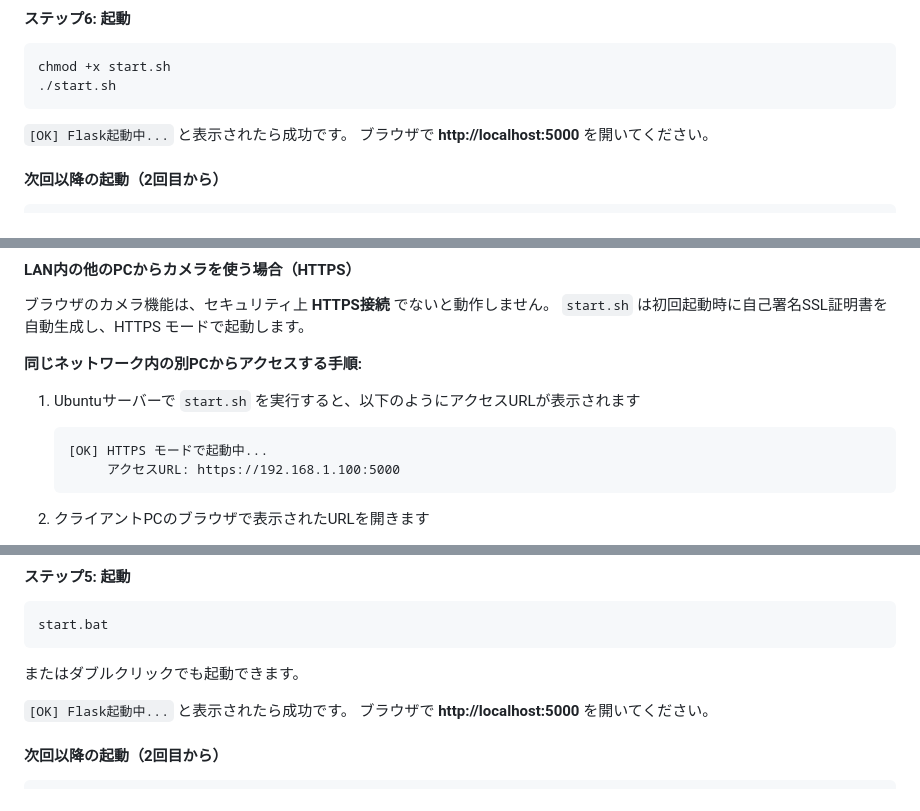
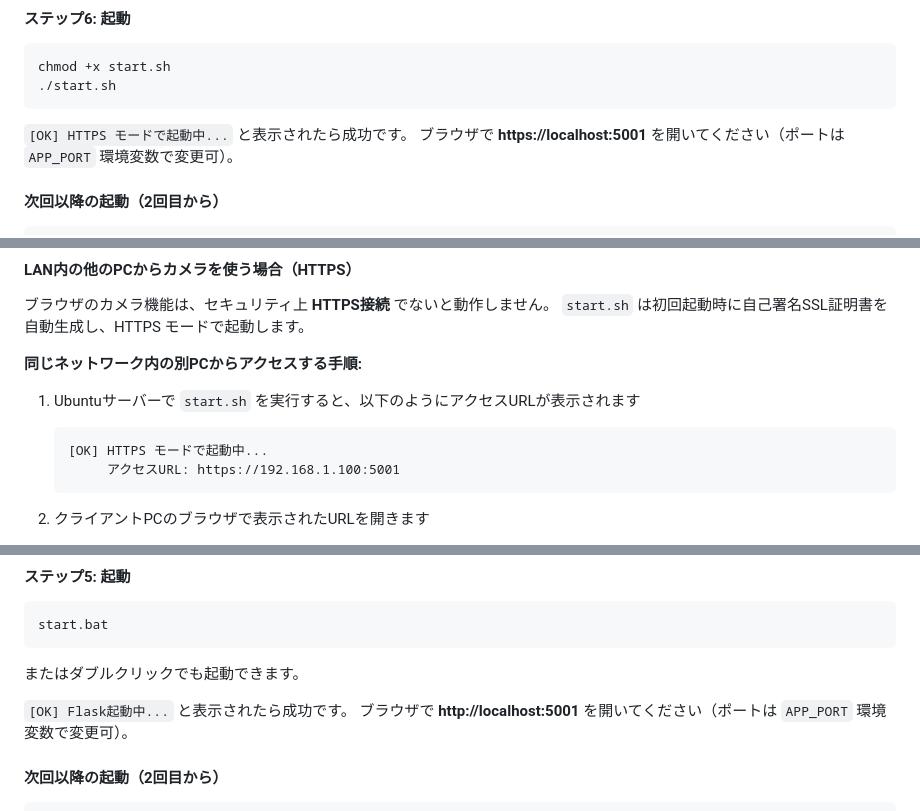
Before and after one commit to Naoki-Kaneda/Vision-Scanner, a Markdown page: README.md, 3 parts joined by grey strips. Drawn GitHub-style.

Commit message:
docs: READMEのポート番号を5000→5001に修正、CI記載にosv-scanner追加
Co-Authored-By: Claude Opus 4.6 <noreply@anthropic.com>

````diff
--- a/README.md
+++ b/README.md
@@ -75,8 +75,8 @@ chmod +x start.sh
 ./start.sh
 ```
 
-`[OK] Flask起動中...` と表示されたら成功です。
-ブラウザで **http://localhost:5000** を開いてください。
+`[OK] HTTPS モードで起動中...` と表示されたら成功です。
+ブラウザで **https://localhost:5001** を開いてください（ポートは `APP_PORT` 環境変数で変更可）。
 
 #### 次回以降の起動（2回目から）
 
@@ -96,7 +96,7 @@ source venv/bin/activate
 1. Ubuntuサーバーで `start.sh` を実行すると、以下のようにアクセスURLが表示されます
    ```
    [OK] HTTPS モードで起動中...
-        アクセスURL: https://192.168.1.100:5000
+        アクセスURL: https://192.168.1.100:5001
    ```
 
 2. クライアントPCのブラウザで表示されたURLを開きます
@@ -171,7 +171,7 @@ start.bat
 またはダブルクリックでも起動できます。
 
 `[OK] Flask起動中...` と表示されたら成功です。
-ブラウザで **http://localhost:5000** を開いてください。
+ブラウザで **http://localhost:5001** を開いてください（ポートは `APP_PORT` 環境変数で変更可）。
 
 #### 次回以降の起動（2回目から）
 
````
Also changed, not shown: other parts of README.md (+2 -2 lines).
